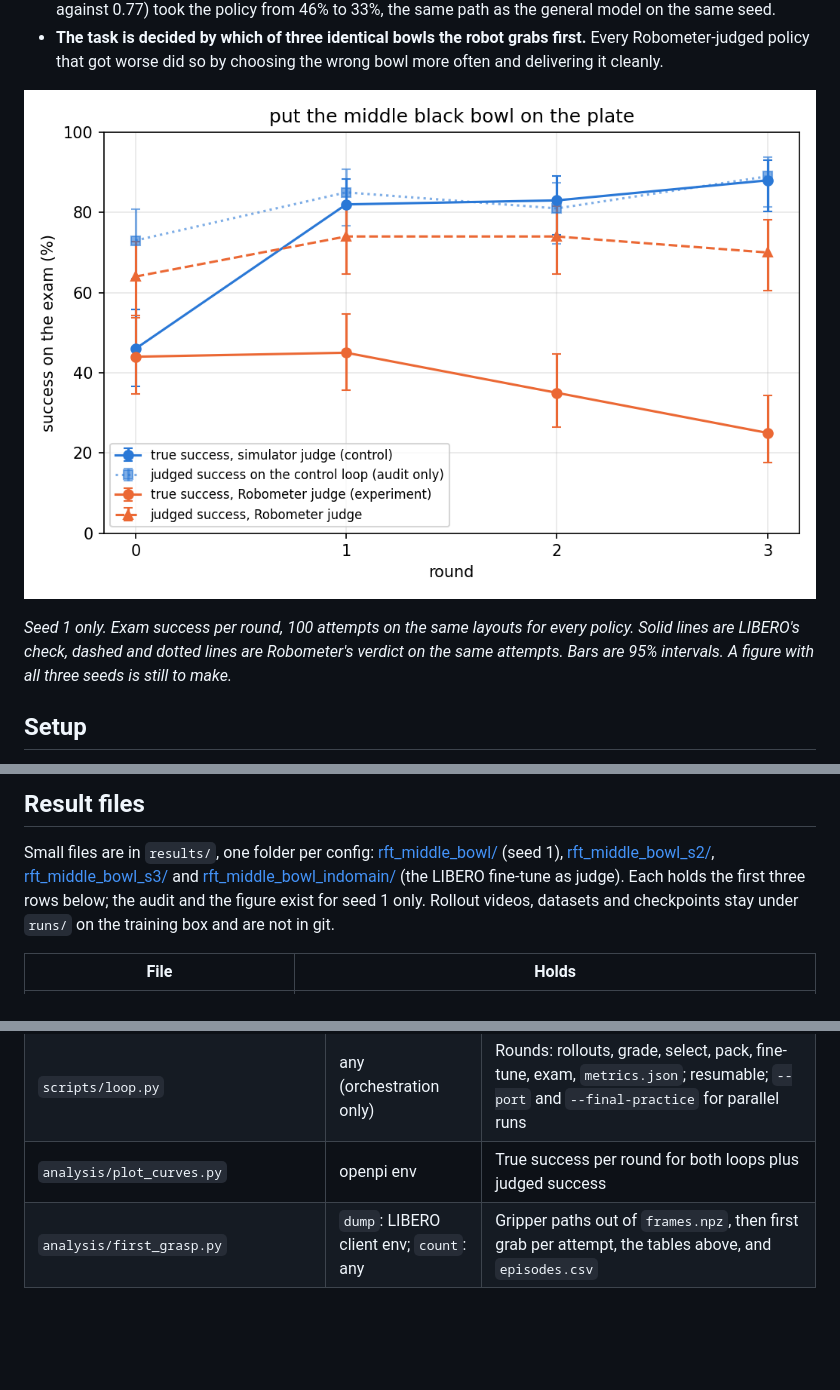
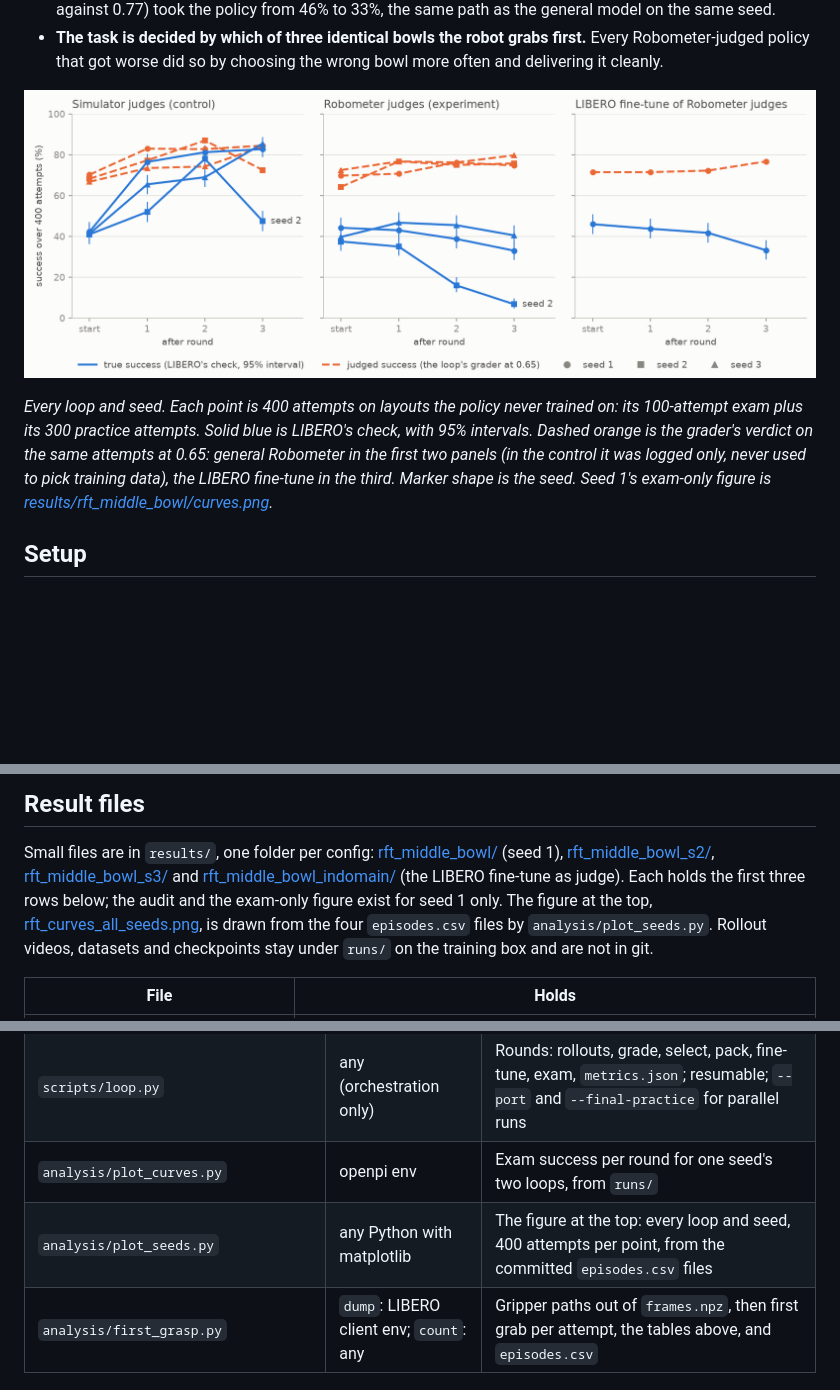
Before and after one commit to EthanMBoos/self-improving-policies, a Markdown page: rft/README.md, 3 parts joined by grey strips. GitHub-like rendering; pictures changed too: results/rft_curves_all_seeds.png (added); blank space fills up the shorter version.

```diff
--- a/rft/README.md
+++ b/rft/README.md
@@ -27,11 +27,13 @@ never trained on.
 - **The task is decided by which of three identical bowls the robot grabs first.** Every Robometer-judged policy that
   got worse did so by choosing the wrong bowl more often and delivering it cleanly.
 
-![True and judged success per round for both loops, seed 1](../results/rft_middle_bowl/curves.png)
+![True and judged success per round, every loop and seed](../results/rft_curves_all_seeds.png)
 
-*Seed 1 only. Exam success per round, 100 attempts on the same layouts for every policy. Solid lines are LIBERO's
-check, dashed and dotted lines are Robometer's verdict on the same attempts. Bars are 95% intervals. A figure with all
-three seeds is still to make.*
+*Every loop and seed. Each point is 400 attempts on layouts the policy never trained on: its 100-attempt exam plus its
+300 practice attempts. Solid blue is LIBERO's check, with 95% intervals. Dashed orange is the grader's verdict on the
+same attempts at 0.65: general Robometer in the first two panels (in the control it was logged only, never used to
+pick training data), the LIBERO fine-tune in the third. Marker shape is the seed. Seed 1's exam-only figure is
+[results/rft_middle_bowl/curves.png](../results/rft_middle_bowl/curves.png).*
 
 ## Setup
 
@@ -330,8 +332,10 @@ as well on the upright view as on the mirrored one (AUROC 0.90 for both).
 Small files are in `results/`, one folder per config: [rft_middle_bowl/](../results/rft_middle_bowl/) (seed 1),
 [rft_middle_bowl_s2/](../results/rft_middle_bowl_s2/), [rft_middle_bowl_s3/](../results/rft_middle_bowl_s3/) and
 [rft_middle_bowl_indomain/](../results/rft_middle_bowl_indomain/) (the LIBERO fine-tune as judge). Each holds the
-first three rows below; the audit and the figure exist for seed 1 only. Rollout videos, datasets and checkpoints
-stay under `runs/` on the training box and are not in git.
+first three rows below; the audit and the exam-only figure exist for seed 1 only. The figure at the top,
+[rft_curves_all_seeds.png](../results/rft_curves_all_seeds.png), is drawn from the four `episodes.csv` files by
+`analysis/plot_seeds.py`. Rollout videos, datasets and checkpoints stay under `runs/` on the training box and are not
+in git.
 
 | File | Holds |
 |---|---|
@@ -357,7 +361,8 @@ stay under `runs/` on the training box and are not in git.
 | `grader/audit.py` | any | Confusion matrix against the simulator at several thresholds, the D5 verdict, false positives to watch |
 | `rft/select.py` | any | The only place a verdict becomes training data; one field per judge |
 | `scripts/loop.py` | any (orchestration only) | Rounds: rollouts, grade, select, pack, fine-tune, exam, `metrics.json`; resumable; `--port` and `--final-practice` for parallel runs |
-| `analysis/plot_curves.py` | openpi env | True success per round for both loops plus judged success |
+| `analysis/plot_curves.py` | openpi env | Exam success per round for one seed's two loops, from `runs/` |
+| `analysis/plot_seeds.py` | any Python with matplotlib | The figure at the top: every loop and seed, 400 attempts per point, from the committed `episodes.csv` files |
 | `analysis/first_grasp.py` | `dump`: LIBERO client env; `count`: any | Gripper paths out of `frames.npz`, then first grab per attempt, the tables above, and `episodes.csv` |
 
 ### Setup on sci-ai (once)
```
Also changed, not shown: other parts of rft/README.md (+2 -3 lines), 1 other file.
